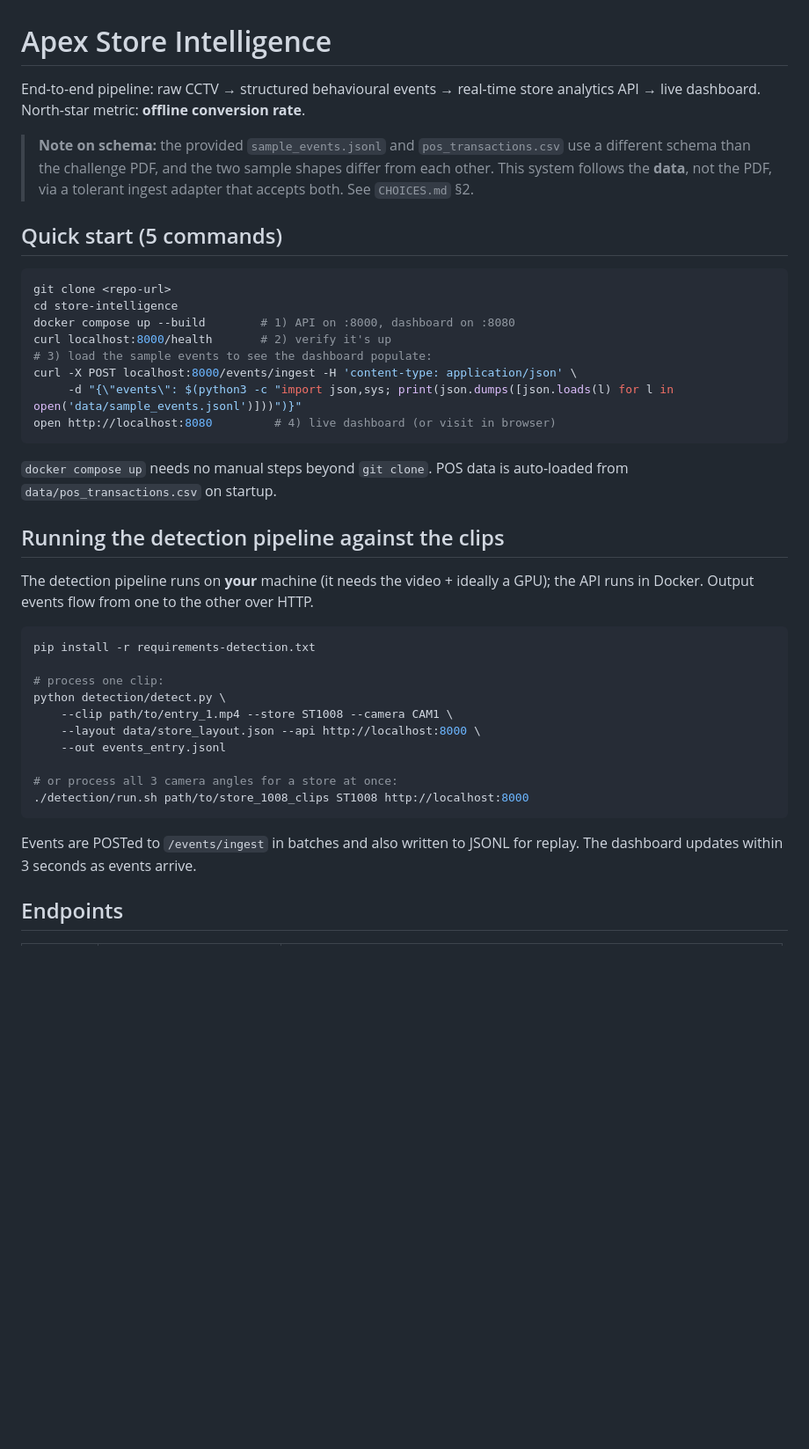
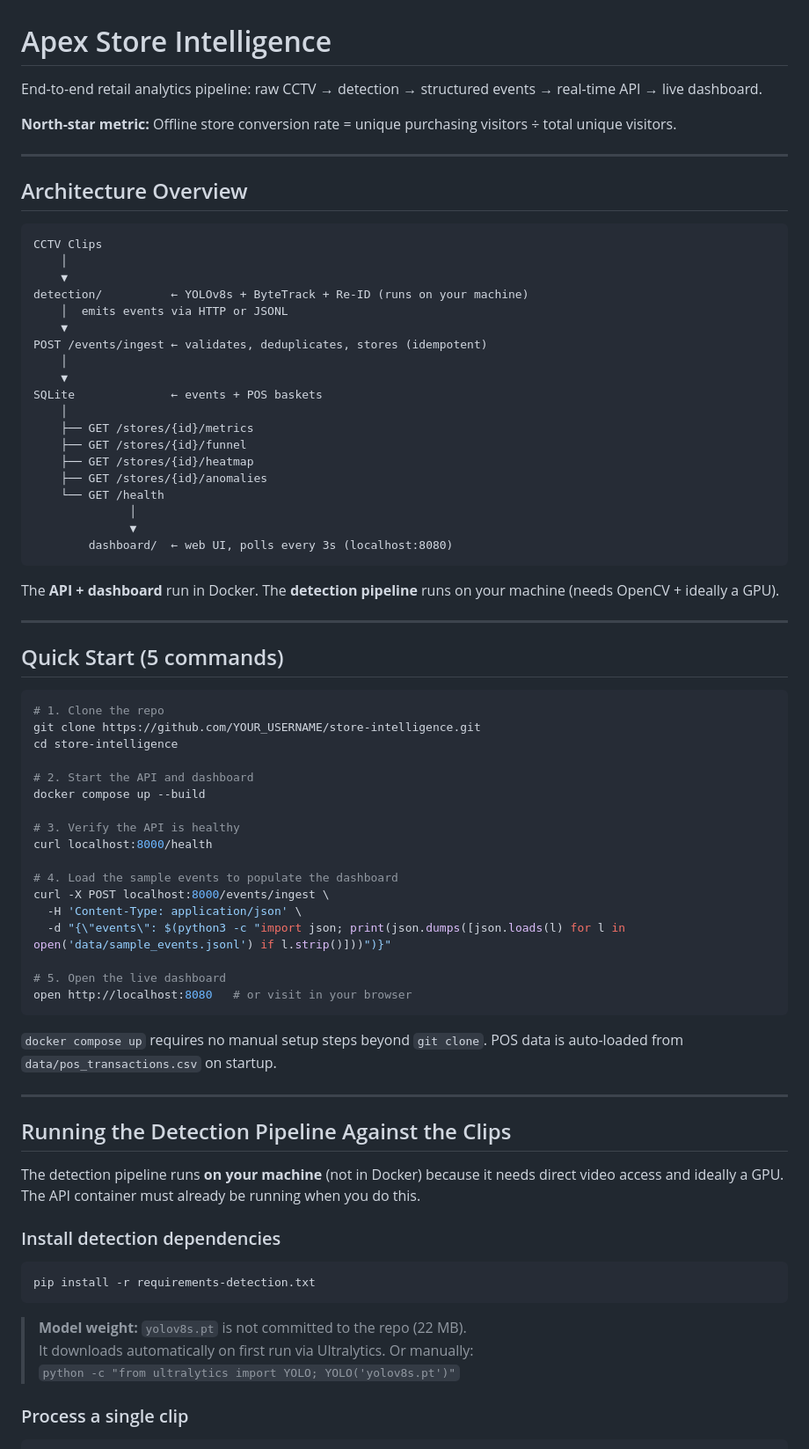
Before and after one commit to noorjindal/Purplle-Tech-Challenge-2026-Round-2-Submission-, a Markdown page: README.md, the part around one of its changes. Shown at 88% size. Drawn GitHub-style; blank space fills up the shorter version.

````diff
--- a/README.md
+++ b/README.md
@@ -1,49 +1,78 @@
 # Apex Store Intelligence
 
-End-to-end pipeline: raw CCTV → structured behavioural events → real-time store
-analytics API → live dashboard. North-star metric: **offline conversion rate**.
+End-to-end retail analytics pipeline: raw CCTV → detection → structured events → real-time API → live dashboard.
 
-> **Note on schema:** the provided `sample_events.jsonl` and `pos_transactions.csv`
-> use a different schema than the challenge PDF, and the two sample shapes differ from
-> each other. This system follows the **data**, not the PDF, via a tolerant ingest
-> adapter that accepts both. See `CHOICES.md` §2.
+**North-star metric:** Offline store conversion rate = unique purchasing visitors ÷ total unique visitors.
 
-## Quick start (5 commands)
+---
+
+## Architecture Overview
+
+```
+CCTV Clips
+    │
+    ▼
+detection/          ← YOLOv8s + ByteTrack + Re-ID (runs on your machine)
+    │  emits events via HTTP or JSONL
+    ▼
+POST /events/ingest ← validates, deduplicates, stores (idempotent)
+    │
+    ▼
+SQLite              ← events + POS baskets
+    │
+    ├── GET /stores/{id}/metrics
+    ├── GET /stores/{id}/funnel
+    ├── GET /stores/{id}/heatmap
+    ├── GET /stores/{id}/anomalies
+    └── GET /health
+              │
+              ▼
+        dashboard/  ← web UI, polls every 3s (localhost:8080)
+```
+
+The **API + dashboard** run in Docker. The **detection pipeline** runs on your machine (needs OpenCV + ideally a GPU).
+
+---
+
+## Quick Start (5 commands)
 
 ```bash
-git clone <repo-url>
+# 1. Clone the repo
+git clone https://github.com/YOUR_USERNAME/store-intelligence.git
 cd store-intelligence
-docker compose up --build        # 1) API on :8000, dashboard on :8080
-curl localhost:8000/health       # 2) verify it's up
-# 3) load the sample events to see the dashboard populate:
-curl -X POST localhost:8000/events/ingest -H 'content-type: application/json' \
-     -d "{\"events\": $(python3 -c "import json,sys; print(json.dumps([json.loads(l) for l in open('data/sample_events.jsonl')]))")}"
-open http://localhost:8080         # 4) live dashboard (or visit in browser)
+
+# 2. Start the API and dashboard
+docker compose up --build
+
+# 3. Verify the API is healthy
+curl localhost:8000/health
+
+# 4. Load the sample events to populate the dashboard
+curl -X POST localhost:8000/events/ingest \
+  -H 'Content-Type: application/json' \
+  -d "{\"events\": $(python3 -c "import json; print(json.dumps([json.loads(l) for l in open('data/sample_events.jsonl') if l.strip()]))")}"
+
+# 5. Open the live dashboard
+open http://localhost:8080   # or visit in your browser
 ```
 
-`docker compose up` needs no manual steps beyond `git clone`. POS data is auto-loaded
-from `data/pos_transactions.csv` on startup.
+`docker compose up` requires no manual setup steps beyond `git clone`. POS data is auto-loaded from `data/pos_transactions.csv` on startup.
 
-## Running the detection pipeline against the clips
+---
 
-The detection pipeline runs on **your** machine (it needs the video + ideally a GPU);
-the API runs in Docker. Output events flow from one to the other over HTTP.
+## Running the Detection Pipeline Against the Clips
+
+The detection pipeline runs **on your machine** (not in Docker) because it needs direct video access and ideally a GPU. The API container must already be running when you do this.
+
+### Install detection dependencies
 
 ```bash
 pip install -r requirements-detection.txt
-
-# process one clip:
-python detection/detect.py \
-    --clip path/to/entry_1.mp4 --store ST1008 --camera CAM1 \
-    --layout data/store_layout.json --api http://localhost:8000 \
-    --out events_entry.jsonl
-
-# or process all 3 camera angles for a store at once:
-./detection/run.sh path/to/store_1008_clips ST1008 http://localhost:8000
 ```
 
-Events are POSTed to `/events/ingest` in batches and also written to JSONL for replay.
-The dashboard updates within 3 seconds as events arrive.
+> **Model weight:** `yolov8s.pt` is not committed to the repo (22 MB).
+> It downloads automatically on first run via Ultralytics. Or manually:
+> `python -c "from ultralytics import YOLO; YOLO('yolov8s.pt')"`
 
-## Endpoints
+### Process a single clip
 
````
Also changed, not shown: other parts of README.md (+169 -25 lines).
